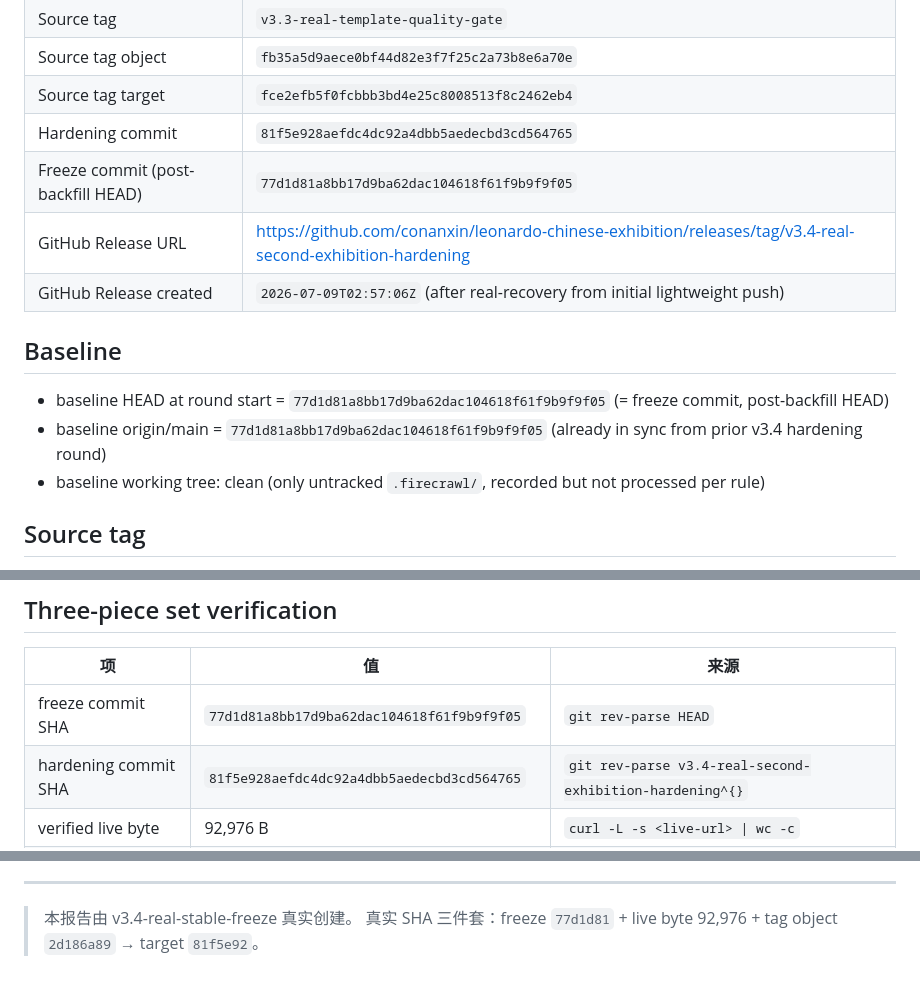
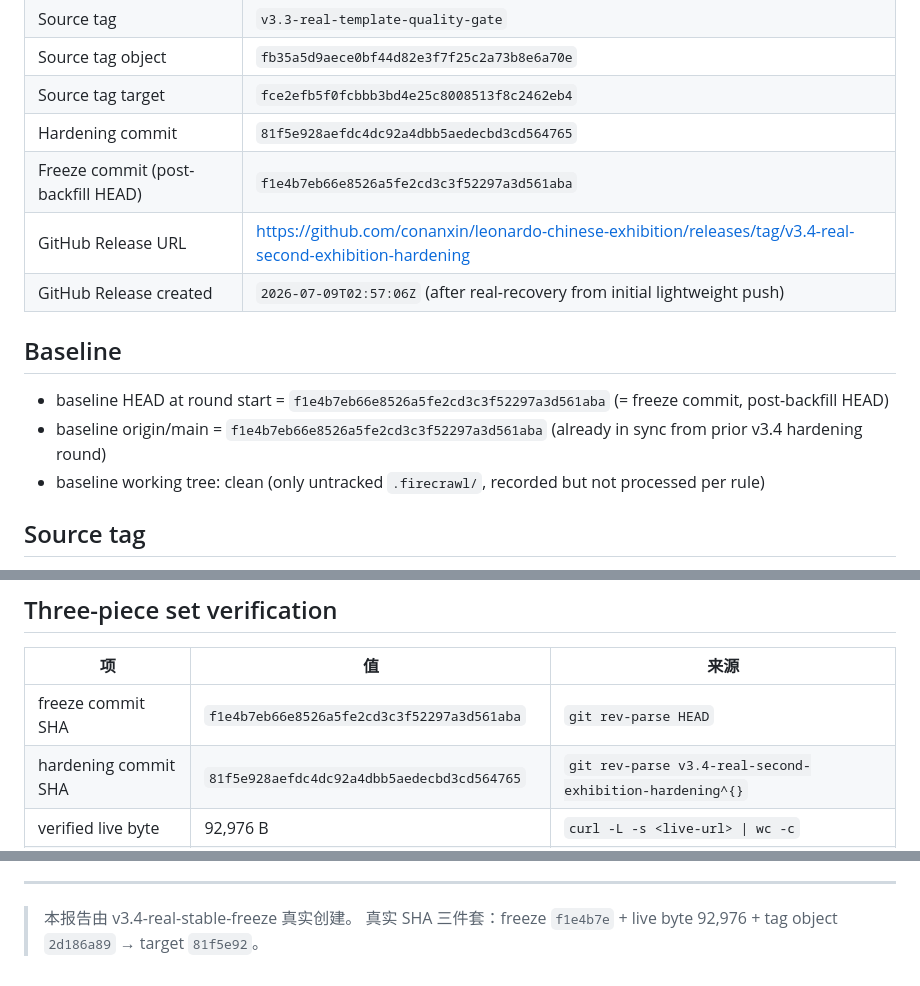
Before and after one commit to conanxin/leonardo-chinese-exhibition, a Markdown page: reports/leonardo_chinese_exhibition_v3_4_real_stable_freeze_report.md, 3 parts joined by grey strips. Rendered like a GitHub page.

```diff
--- a/reports/leonardo_chinese_exhibition_v3_4_real_stable_freeze_report.md
+++ b/reports/leonardo_chinese_exhibition_v3_4_real_stable_freeze_report.md
@@ -15,14 +15,14 @@
 | Source tag object | `fb35a5d9aece0bf44d82e3f7f25c2a73b8e6a70e` |
 | Source tag target | `fce2efb5f0fcbbb3bd4e25c8008513f8c2462eb4` |
 | Hardening commit | `81f5e928aefdc4dc92a4dbb5aedecbd3cd564765` |
-| Freeze commit (post-backfill HEAD) | `77d1d81a8bb17d9ba62dac104618f61f9b9f9f05` |
+| Freeze commit (post-backfill HEAD) | `f1e4b7eb66e8526a5fe2cd3c3f52297a3d561aba` |
 | GitHub Release URL | https://github.com/conanxin/leonardo-chinese-exhibition/releases/tag/v3.4-real-second-exhibition-hardening |
 | GitHub Release created | `2026-07-09T02:57:06Z` (after real-recovery from initial lightweight push) |
 
 ## Baseline
 
-- baseline HEAD at round start = `77d1d81a8bb17d9ba62dac104618f61f9b9f9f05` (= freeze commit, post-backfill HEAD)
-- baseline origin/main = `77d1d81a8bb17d9ba62dac104618f61f9b9f9f05` (already in sync from prior v3.4 hardening round)
+- baseline HEAD at round start = `f1e4b7eb66e8526a5fe2cd3c3f52297a3d561aba` (= freeze commit, post-backfill HEAD)
+- baseline origin/main = `f1e4b7eb66e8526a5fe2cd3c3f52297a3d561aba` (already in sync from prior v3.4 hardening round)
 - baseline working tree: clean (only untracked `.firecrawl/`, recorded but not processed per rule)
 
 ## Source tag
@@ -206,7 +206,7 @@ prior v3.4-hardening round 初次 `git tag -a ...` 后，叙述工具返回的 t
 
 | 项 | 值 | 来源 |
 |---|---|---|
-| freeze commit SHA | `77d1d81a8bb17d9ba62dac104618f61f9b9f9f05` | `git rev-parse HEAD` |
+| freeze commit SHA | `f1e4b7eb66e8526a5fe2cd3c3f52297a3d561aba` | `git rev-parse HEAD` |
 | hardening commit SHA | `81f5e928aefdc4dc92a4dbb5aedecbd3cd564765` | `git rev-parse v3.4-real-second-exhibition-hardening^{}` |
 | verified live byte | 92,976 B | `curl -L -s <live-url> \| wc -c` |
 | verified v3.4 tag object | `2d186a892af0e1ab41c1d9b8a055842e01339cb6` | `git rev-parse v3.4-...` |
@@ -227,4 +227,4 @@ prior v3.4-hardening round 初次 `git tag -a ...` 后，叙述工具返回的 t
 ---
 
 > 本报告由 v3.4-real-stable-freeze 真实创建。
-> 真实 SHA 三件套：freeze `77d1d81` + live byte 92,976 + tag object `2d186a89` → target `81f5e92`。
+> 真实 SHA 三件套：freeze `f1e4b7e` + live byte 92,976 + tag object `2d186a89` → target `81f5e92`。
```
Also changed, not shown: release-assets/v3.4-real-second-exhibition-hardening-manifest.md (+1 -1 lines).
